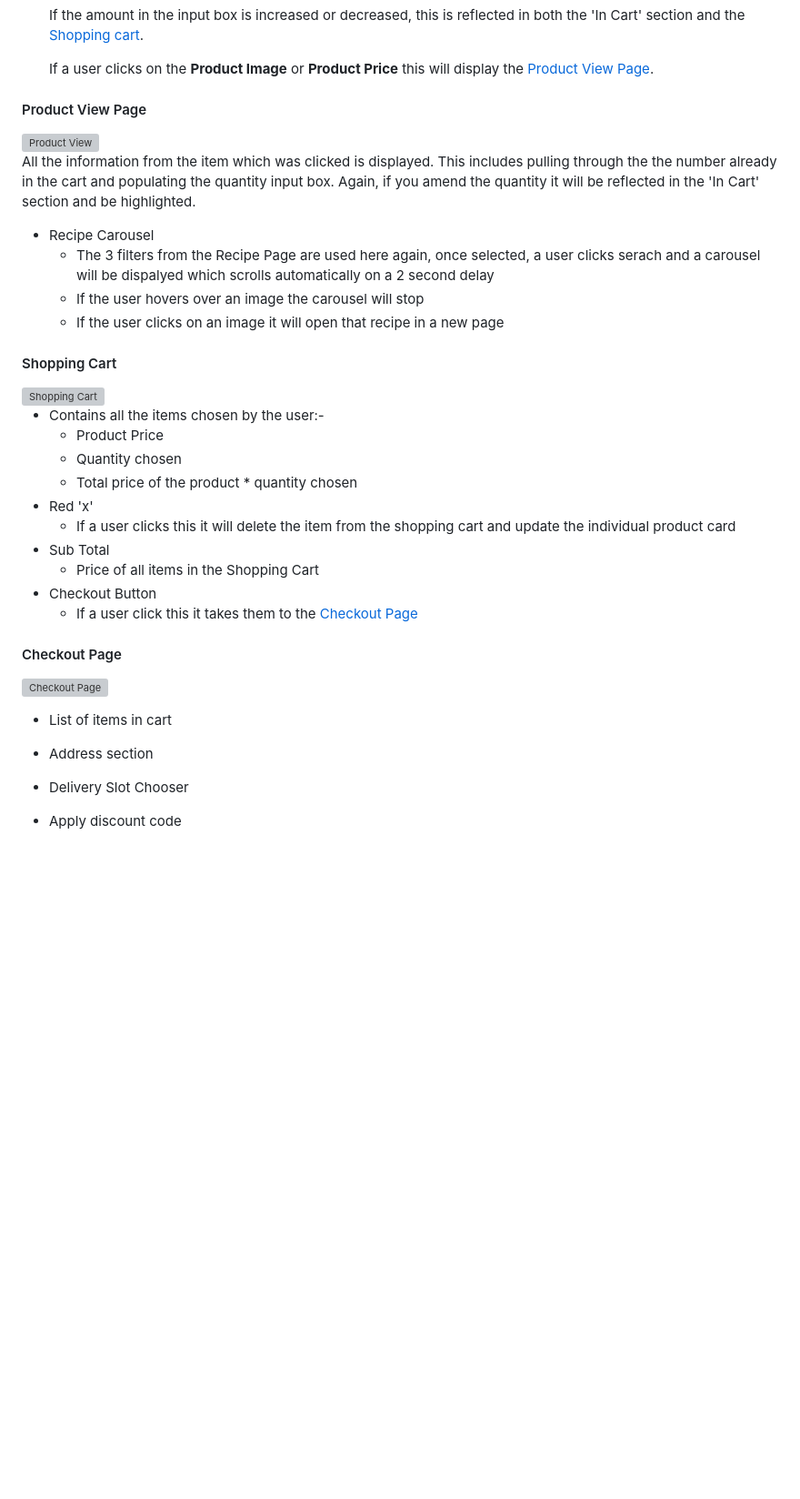
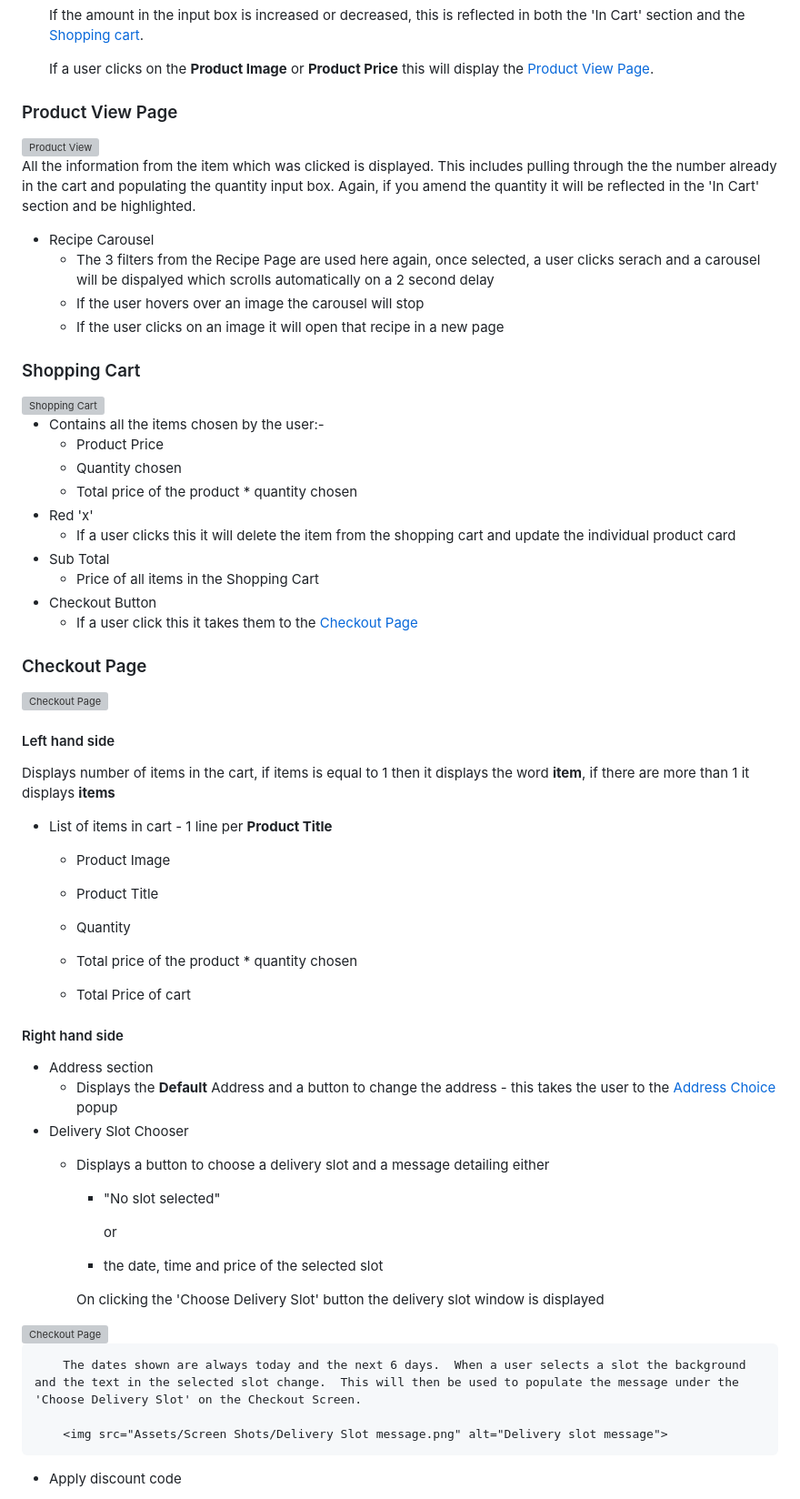
Before and after one commit to Andu7789/MyProject-Recipe-and-Shop, a Markdown page: ReadMe.md, the part around the change printed below. Shown: that part at 91% size. GitHub-like rendering; blank space fills up the shorter version; grey boxes are pictures that could not be loaded.

Commit message:
Adding more to the ReadMe

```diff
--- a/ReadMe.md
+++ b/ReadMe.md
@@ -253,7 +254,7 @@ Background image
 
     If a user clicks on the **Product Image** or **Product Price** this will display the [Product View Page](#Product-View-Page).
 
-#### Product View Page
+### Product View Page
 <img src="Assets/Screen Shots/Product View.png" alt="Product View">
 
 All the information from the item which was clicked is displayed.  This includes pulling through the the number already in the cart and populating the quantity input box.  Again, if you amend the quantity it will be reflected in the 'In Cart' section and be highlighted.
@@ -263,7 +264,7 @@ All the information from the item which was clicked is displayed.  This includes
     * If the user hovers over an image the carousel will stop
     * If the user clicks on an image it will open that recipe in a new page
 
-#### Shopping Cart
+### Shopping Cart
 <img src="Assets/Screen Shots/Shopping Cart.png" alt="Shopping Cart">
 
 * Contains all the items chosen by the user:-
@@ -278,10 +279,38 @@ All the information from the item which was clicked is displayed.  This includes
     * If a user click this it takes them to the [Checkout Page](#Checkout-Page)
 
 
-#### Checkout Page
+### Checkout Page
 <img src="Assets/Screen Shots/Checkout Screen.png" alt="Checkout Page">
 
-* List of items in cart
+#### Left hand side
+
+Displays number of items in the cart, if items is equal to 1 then it displays the word **item**, if there are more than 1 it displays **items**
+
+* List of items in cart - 1 line per **Product Title**
+    * Product Image
+    * Product Title
+    * Quantity
+    * Total price of the product * quantity chosen
+
+    * Total Price of cart
+
+#### Right hand side
+
 * Address section
+    * Displays the **Default** Address and a button to change the address - this takes the user to the [Address Choice](#Address-Choice) popup
 * Delivery Slot Chooser
+    * Displays a button to choose a delivery slot and a message detailing either
+        * "No slot selected"
+
+            or
+
+        * the date, time and price of the selected slot
+
+        On clicking the 'Choose Delivery Slot' button the delivery slot window is displayed
+<img src="Assets/Screen Shots/Choose Delivert Slot.png" alt="Checkout Page">
+
+        The dates shown are always today and the next 6 days.  When a user selects a slot the background and the text in the selected slot change.  This will then be used to populate the message under the 'Choose Delivery Slot' on the Checkout Screen.
+
+        <img src="Assets/Screen Shots/Delivery Slot message.png" alt="Delivery slot message">
+
 * Apply discount code
```
Also changed, not shown: other parts of ReadMe.md (+55 -6 lines), Assets/Screen Shots/Delivery Slot Window.png (added), Assets/Screen Shots/Delivery Slot message.png (added), Assets/Screen Shots/Logon Google.png (added), 6 other files.
